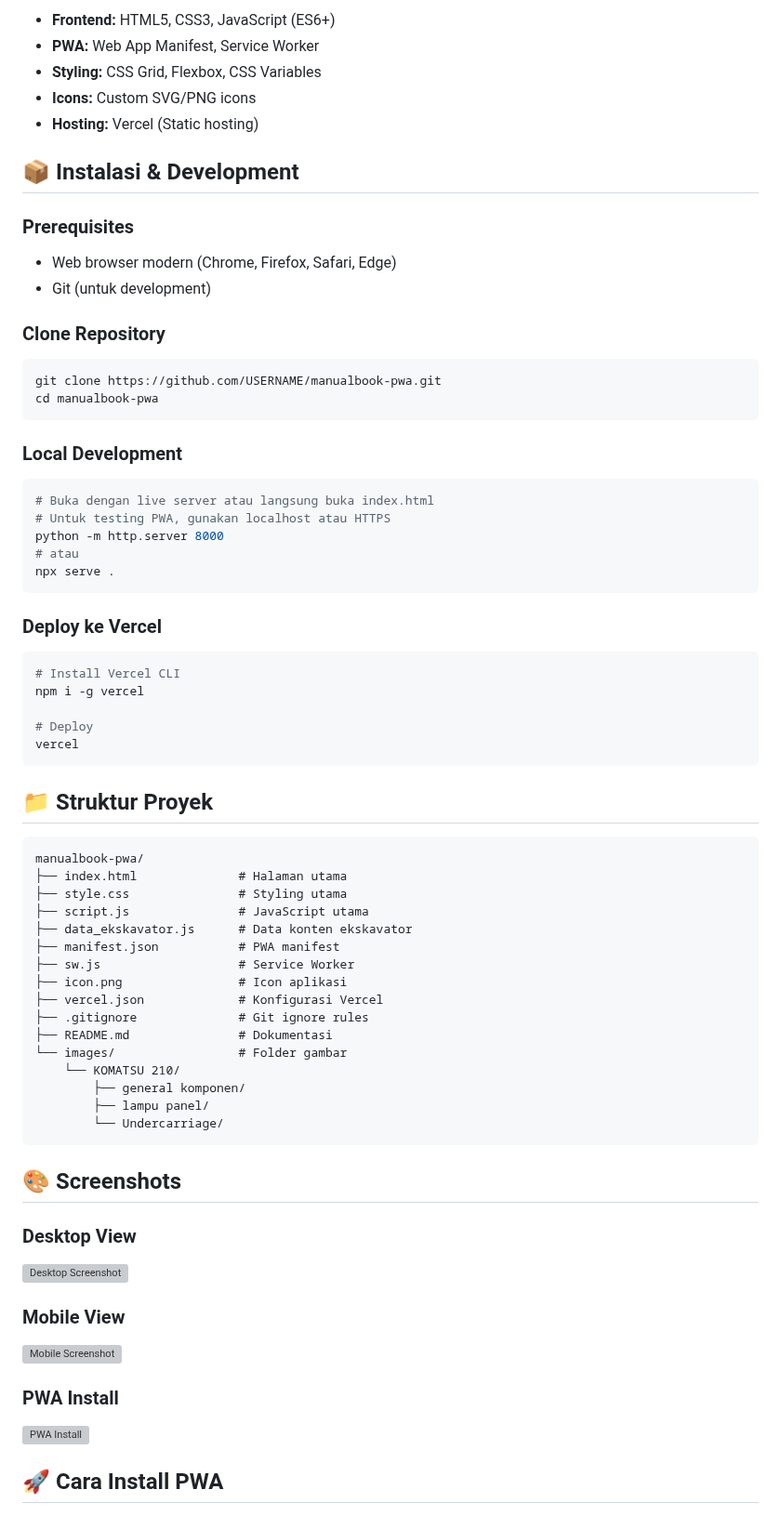
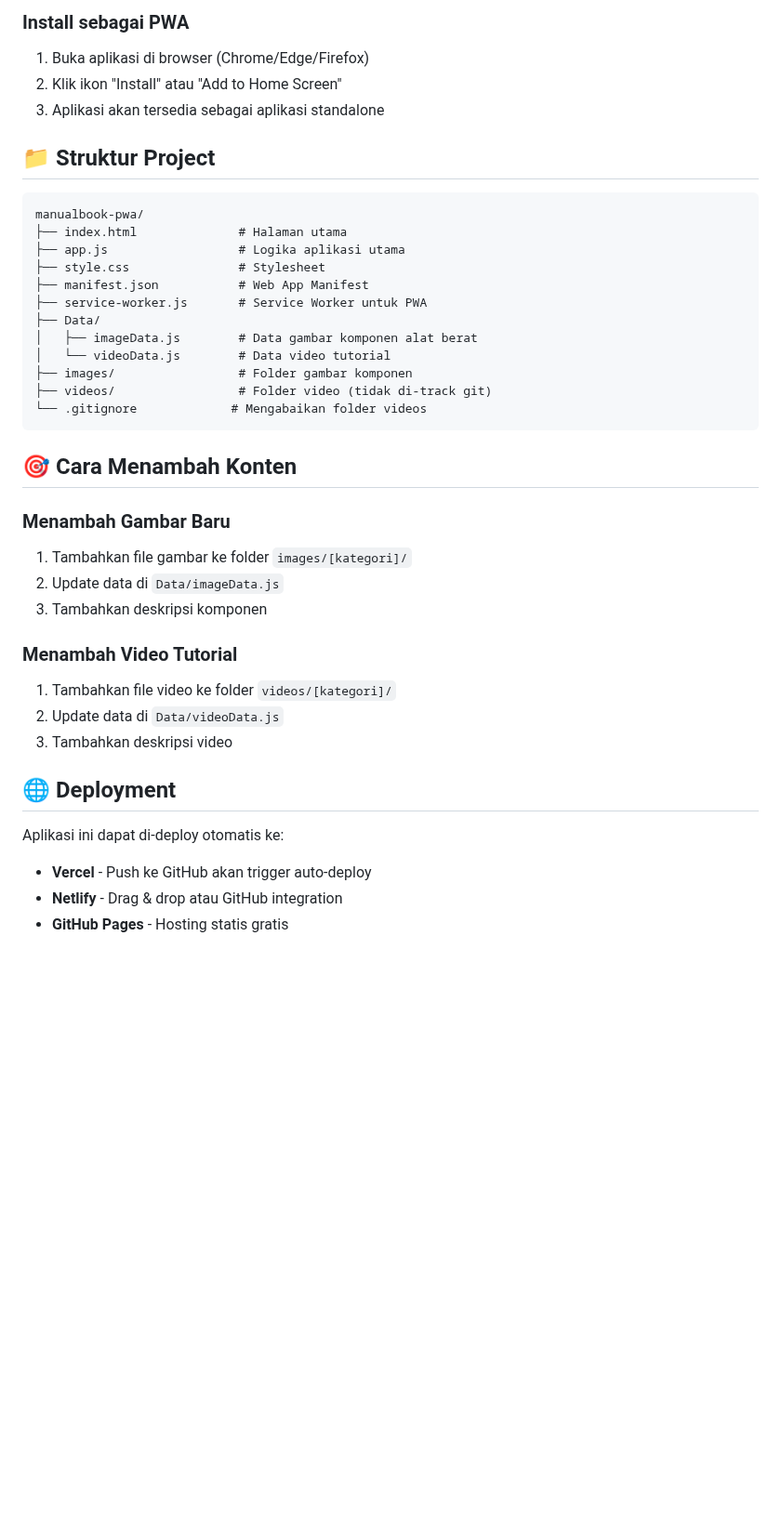
Before and after one commit to barudakngoding/manualbook-pwa, a Markdown page: README.MD, the part around one of its changes. Shown at 93% size. Drawn GitHub-style; blank space fills up the shorter version; grey boxes are pictures that could not be loaded.

````diff
--- a/README.MD
+++ b/README.MD
@@ -56,71 +64,42 @@ Manualbook PWA adalah aplikasi web progresif yang menyediakan manual book lengka
 
-- **Frontend:** HTML5, CSS3, JavaScript (ES6+)
-- **PWA:** Web App Manifest, Service Worker
-- **Styling:** CSS Grid, Flexbox, CSS Variables
-- **Icons:** Custom SVG/PNG icons
-- **Hosting:** Vercel (Static hosting)
+### Install sebagai PWA
+1. Buka aplikasi di browser (Chrome/Edge/Firefox)
+2. Klik ikon "Install" atau "Add to Home Screen"
+3. Aplikasi akan tersedia sebagai aplikasi standalone
 
-## 📦 Instalasi & Development
-
-### Prerequisites
-- Web browser modern (Chrome, Firefox, Safari, Edge)
-- Git (untuk development)
-
-### Clone Repository
-```bash
-git clone https://github.com/USERNAME/manualbook-pwa.git
-cd manualbook-pwa
-```
-
-### Local Development
-```bash
-# Buka dengan live server atau langsung buka index.html
-# Untuk testing PWA, gunakan localhost atau HTTPS
-python -m http.server 8000
-# atau
-npx serve .
-```
-
-### Deploy ke Vercel
-```bash
-# Install Vercel CLI
-npm i -g vercel
-
-# Deploy
-vercel
-```
-
-## 📁 Struktur Proyek
+## 📁 Struktur Project
 
 ```
 manualbook-pwa/
 ├── index.html              # Halaman utama
-├── style.css               # Styling utama
-├── script.js               # JavaScript utama
-├── data_ekskavator.js      # Data konten ekskavator
-├── manifest.json           # PWA manifest
-├── sw.js                   # Service Worker
-├── icon.png                # Icon aplikasi
-├── vercel.json             # Konfigurasi Vercel
-├── .gitignore              # Git ignore rules
-├── README.md               # Dokumentasi
-└── images/                 # Folder gambar
-    └── KOMATSU 210/
-        ├── general komponen/
-        ├── lampu panel/
-        └── Undercarriage/
+├── app.js                  # Logika aplikasi utama
+├── style.css               # Stylesheet
+├── manifest.json           # Web App Manifest
+├── service-worker.js       # Service Worker untuk PWA
+├── Data/
+│   ├── imageData.js        # Data gambar komponen alat berat
+│   └── videoData.js        # Data video tutorial
+├── images/                 # Folder gambar komponen
+├── videos/                 # Folder video (tidak di-track git)
+└── .gitignore             # Mengabaikan folder videos
 ```
 
-## 🎨 Screenshots
+## 🎯 Cara Menambah Konten
 
-### Desktop View
-![Desktop Screenshot](https://via.placeholder.com/800x400/667eea/ffffff?text=Desktop+View)
+### Menambah Gambar Baru
+1. Tambahkan file gambar ke folder `images/[kategori]/`
+2. Update data di `Data/imageData.js`
+3. Tambahkan deskripsi komponen
 
-### Mobile View
-![Mobile Screenshot](https://via.placeholder.com/400x800/764ba2/ffffff?text=Mobile+View)
+### Menambah Video Tutorial
+1. Tambahkan file video ke folder `videos/[kategori]/`
+2. Update data di `Data/videoData.js`
+3. Tambahkan deskripsi video
 
-### PWA Install
-![PWA Install](https://via.placeholder.com/600x300/667eea/ffffff?text=PWA+Install)
+## 🌐 Deployment
 
-## 🚀 Cara Install PWA
+Aplikasi ini dapat di-deploy otomatis ke:
+- **Vercel** - Push ke GitHub akan trigger auto-deploy
+- **Netlify** - Drag & drop atau GitHub integration
+- **GitHub Pages** - Hosting statis gratis
 
````
Also changed, not shown: other parts of README.MD (+59 -108 lines).
